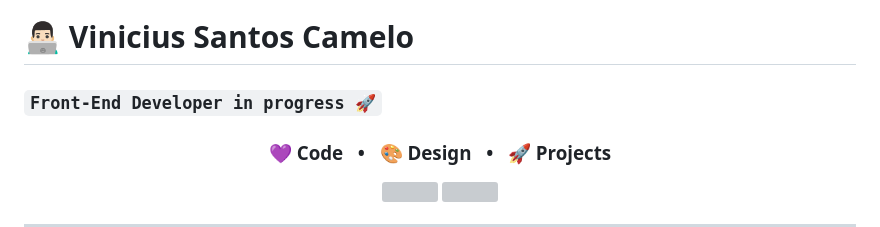
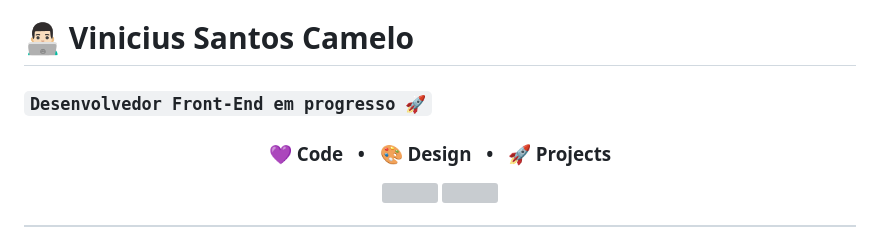
Before and after one commit to ViniSantosC/ViniSantosC, a Markdown page: README.md, the part around the change. GitHub-like rendering; grey boxes are pictures that could not be loaded.

Commit message:
Update title to Portuguese in README.md

```diff
--- a/README.md
+++ b/README.md
@@ -1,6 +1,6 @@
 # 👨🏻‍💻 Vinicius Santos Camelo
 
-### `Front-End Developer in progress 🚀`
+### `Desenvolvedor Front-End em progresso 🚀`
 
 <div align="center">
 
```
